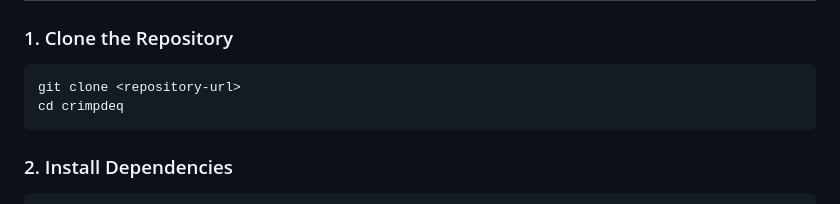
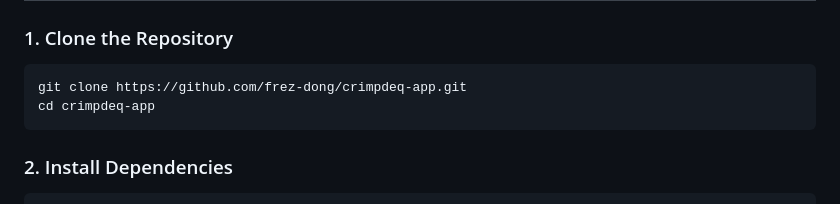
Before and after one commit to crimpdeq/crimpdeq-app, a Markdown page: README.md, the part around the change. Rendered like a GitHub page.

Commit message:
Update README with correct repository URL for cloning

````diff
--- a/README.md
+++ b/README.md
@@ -26,8 +26,8 @@ Crimpdeq is a dynamometer device powered by ESP32-C3 and WH-C100 crane scale wit
 ### 1. Clone the Repository
 
 ```bash
-git clone <repository-url>
-cd crimpdeq
+git clone https://github.com/frez-dong/crimpdeq-app.git
+cd crimpdeq-app
 ```
 
 ### 2. Install Dependencies
````
